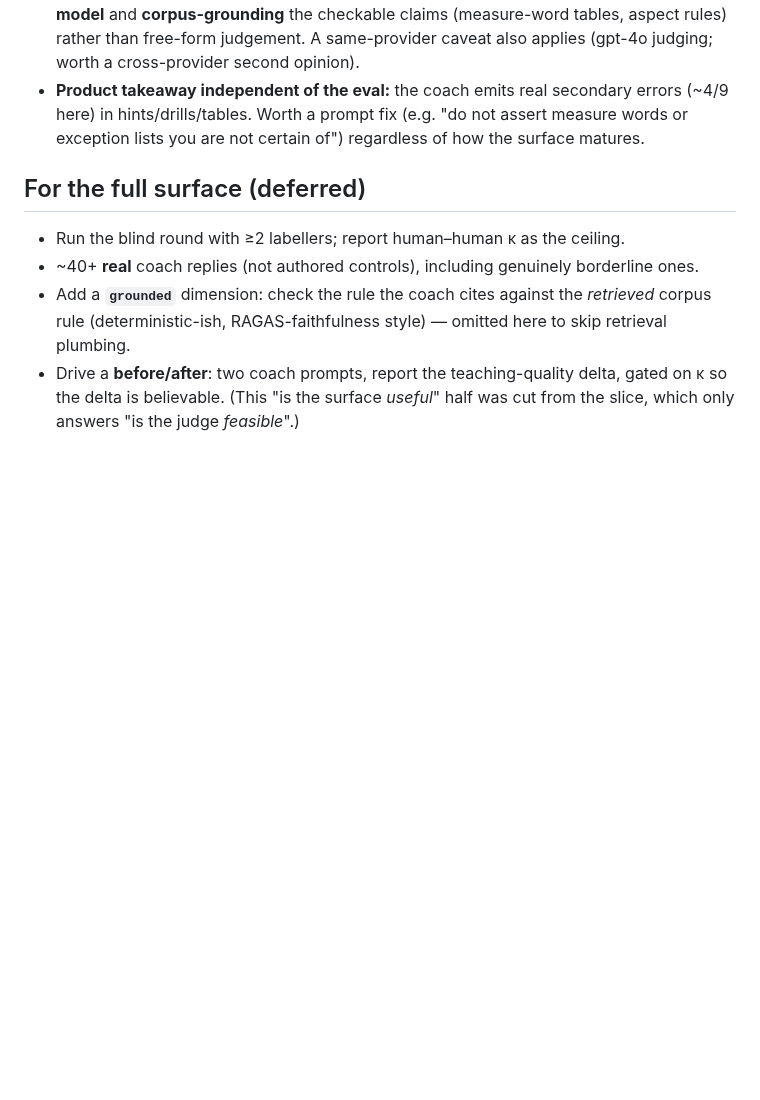
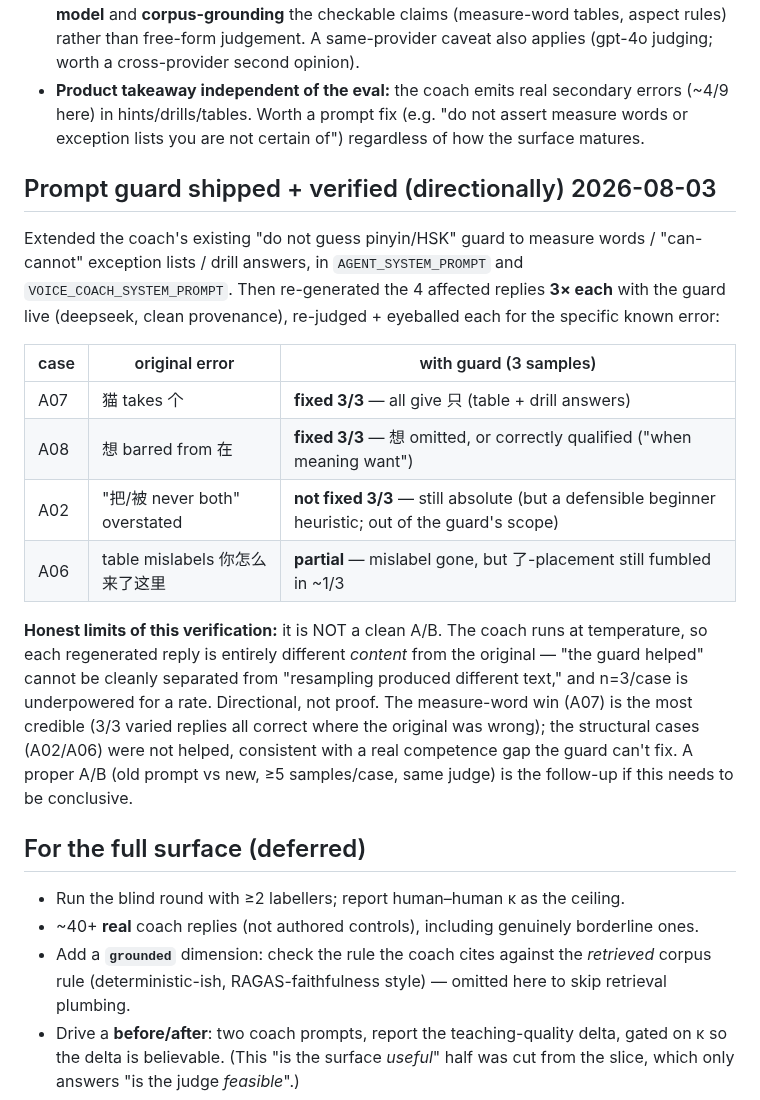
Before and after one commit to reubenfrith/mandarin-coach, a Markdown page: evals/notes/teaching-quality-findings.md, the part around the change. Drawn GitHub-style; blank space fills up the shorter version.

Commit message:
Evals: record the prompt-guard verification (directional)
Re-generated the 4 affected coach replies 3x each with the guard live and
eyeballed each for the specific known error: the two in-scope errors (wrong
measure word 个->只; over-broad 想 exception) did not recur (3/3), while the two
structural/competence cases (把/被 overstatement, 了 placement) were not helped.
Recorded with the honest caveat that this is not a clean A/B — temperature means
each reply is different content, so guard-effect can't be fully separated from
resampling, and n=3 is underpowered.

Co-Authored-By: Claude Opus 4.8 <noreply@anthropic.com>

```diff
--- a/evals/notes/teaching-quality-findings.md
+++ b/evals/notes/teaching-quality-findings.md
@@ -124,6 +124,28 @@ which it was, twice. So the shape of a real surface is:
   in hints/drills/tables. Worth a prompt fix (e.g. "do not assert measure words or exception
   lists you are not certain of") regardless of how the surface matures.
 
+## Prompt guard shipped + verified (directionally) 2026-08-03
+
+Extended the coach's existing "do not guess pinyin/HSK" guard to measure words / "can-cannot"
+exception lists / drill answers, in `AGENT_SYSTEM_PROMPT` and `VOICE_COACH_SYSTEM_PROMPT`. Then
+re-generated the 4 affected replies **3× each** with the guard live (deepseek, clean provenance),
+re-judged + eyeballed each for the specific known error:
+
+| case | original error | with guard (3 samples) |
+|---|---|---|
+| A07 | 猫 takes 个 | **fixed 3/3** — all give 只 (table + drill answers) |
+| A08 | 想 barred from 在 | **fixed 3/3** — 想 omitted, or correctly qualified ("when meaning want") |
+| A02 | "把/被 never both" overstated | **not fixed 3/3** — still absolute (but a defensible beginner heuristic; out of the guard's scope) |
+| A06 | table mislabels 你怎么来了这里 | **partial** — mislabel gone, but 了-placement still fumbled in ~1/3 |
+
+**Honest limits of this verification:** it is NOT a clean A/B. The coach runs at temperature, so
+each regenerated reply is entirely different *content* from the original — "the guard helped"
+cannot be cleanly separated from "resampling produced different text," and n=3/case is
+underpowered for a rate. Directional, not proof. The measure-word win (A07) is the most credible
+(3/3 varied replies all correct where the original was wrong); the structural cases (A02/A06)
+were not helped, consistent with a real competence gap the guard can't fix. A proper A/B (old
+prompt vs new, ≥5 samples/case, same judge) is the follow-up if this needs to be conclusive.
+
 ## For the full surface (deferred)
 
 - Run the blind round with ≥2 labellers; report human–human κ as the ceiling.
```
